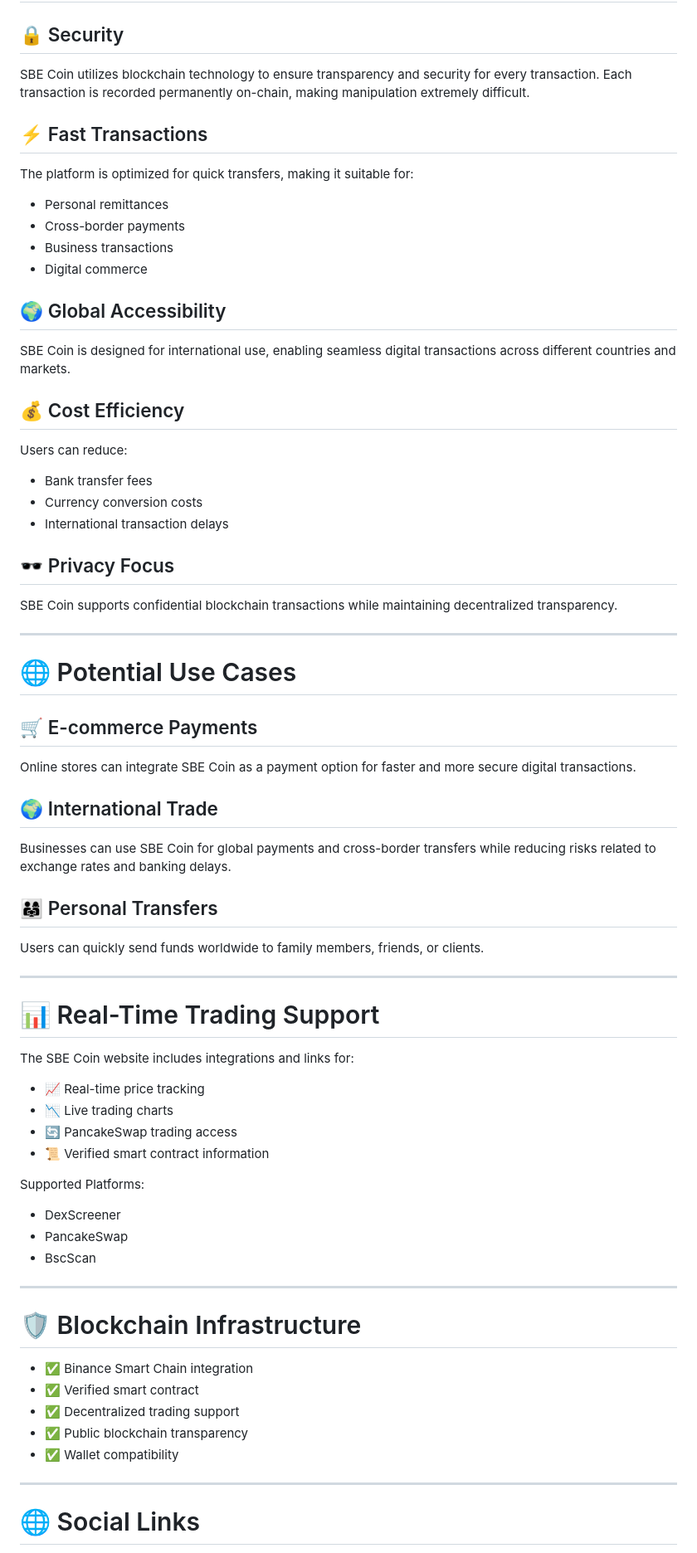
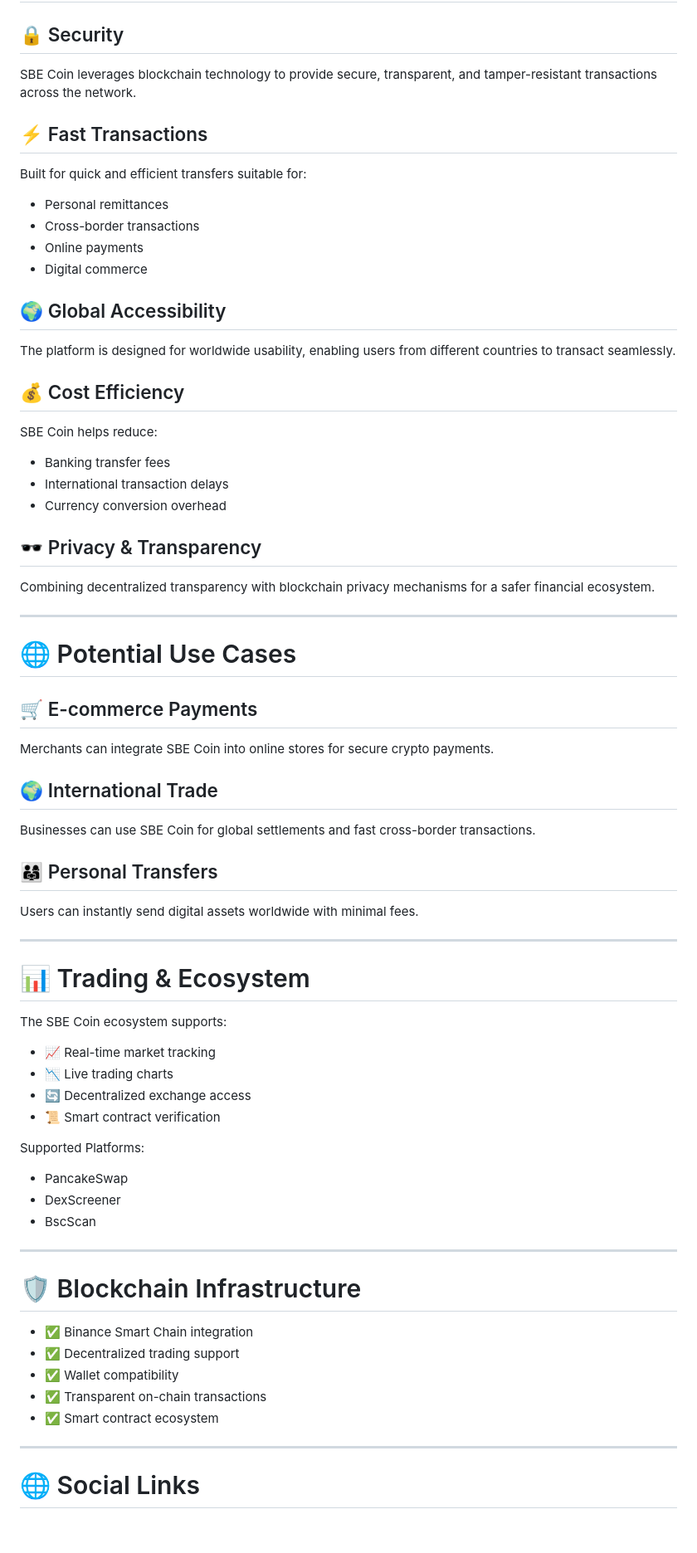
Before and after one commit to Shahidur8381/SBE-COIN, a Markdown page: README.md, the part around one of its changes. Shown at 83% size. Drawn GitHub-style; blank space fills up the shorter version.

```diff
--- a/README.md
+++ b/README.md
@@ -87,32 +81,32 @@ SBE-COIN/
 
 ## 🔒 Security
 
-SBE Coin utilizes blockchain technology to ensure transparency and security for every transaction. Each transaction is recorded permanently on-chain, making manipulation extremely difficult.
+SBE Coin leverages blockchain technology to provide secure, transparent, and tamper-resistant transactions across the network.
 
 ## ⚡ Fast Transactions
 
-The platform is optimized for quick transfers, making it suitable for:
+Built for quick and efficient transfers suitable for:
 
 - Personal remittances
-- Cross-border payments
-- Business transactions
+- Cross-border transactions
+- Online payments
 - Digital commerce
 
 ## 🌍 Global Accessibility
 
-SBE Coin is designed for international use, enabling seamless digital transactions across different countries and markets.
+The platform is designed for worldwide usability, enabling users from different countries to transact seamlessly.
 
 ## 💰 Cost Efficiency
 
-Users can reduce:
+SBE Coin helps reduce:
 
-- Bank transfer fees
-- Currency conversion costs
+- Banking transfer fees
 - International transaction delays
+- Currency conversion overhead
 
-## 🕶️ Privacy Focus
+## 🕶️ Privacy & Transparency
 
-SBE Coin supports confidential blockchain transactions while maintaining decentralized transparency.
+Combining decentralized transparency with blockchain privacy mechanisms for a safer financial ecosystem.
 
 ---
 
@@ -120,31 +114,31 @@ SBE Coin supports confidential blockchain transactions while maintaining decentr
 
 ## 🛒 E-commerce Payments
 
-Online stores can integrate SBE Coin as a payment option for faster and more secure digital transactions.
+Merchants can integrate SBE Coin into online stores for secure crypto payments.
 
 ## 🌍 International Trade
 
-Businesses can use SBE Coin for global payments and cross-border transfers while reducing risks related to exchange rates and banking delays.
+Businesses can use SBE Coin for global settlements and fast cross-border transactions.
 
 ## 👨‍👩‍👧 Personal Transfers
 
-Users can quickly send funds worldwide to family members, friends, or clients.
+Users can instantly send digital assets worldwide with minimal fees.
 
 ---
 
-# 📊 Real-Time Trading Support
+# 📊 Trading & Ecosystem
 
-The SBE Coin website includes integrations and links for:
+The SBE Coin ecosystem supports:
 
-- 📈 Real-time price tracking
+- 📈 Real-time market tracking
 - 📉 Live trading charts
-- 🔄 PancakeSwap trading access
-- 📜 Verified smart contract information
+- 🔄 Decentralized exchange access
+- 📜 Smart contract verification
 
 Supported Platforms:
 
+- PancakeSwap
 - DexScreener
-- PancakeSwap
 - BscScan
 
 ---
@@ -152,10 +146,10 @@ Supported Platforms:
 # 🛡️ Blockchain Infrastructure
 
 - ✅ Binance Smart Chain integration
-- ✅ Verified smart contract
 - ✅ Decentralized trading support
-- ✅ Public blockchain transparency
 - ✅ Wallet compatibility
+- ✅ Transparent on-chain transactions
+- ✅ Smart contract ecosystem
 
 ---
 
```
Also changed, not shown: other parts of README.md (+34 -31 lines).
